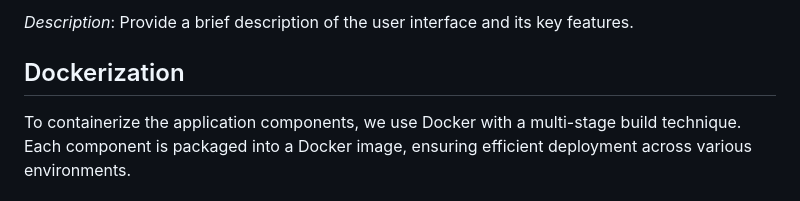
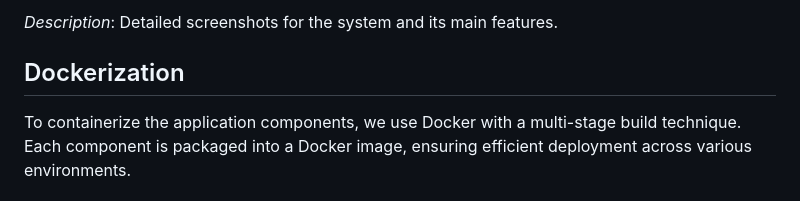
Before and after one commit to FarshidNooshi/CryptoCurrency_App, a Markdown page: README.md, the part around one of its changes. Rendered like a GitHub page.

```diff
--- a/README.md
+++ b/README.md
@@ -73,5 +97,5 @@ Provide a high-level overview of the system's architecture and how different com
 
-*Description*: Provide a brief description of the user interface and its key features.
+*Description*: Detailed screenshots for the system and its main features.
 
 
 ## Dockerization
```
Also changed, not shown: other parts of README.md (+26 -2 lines).
